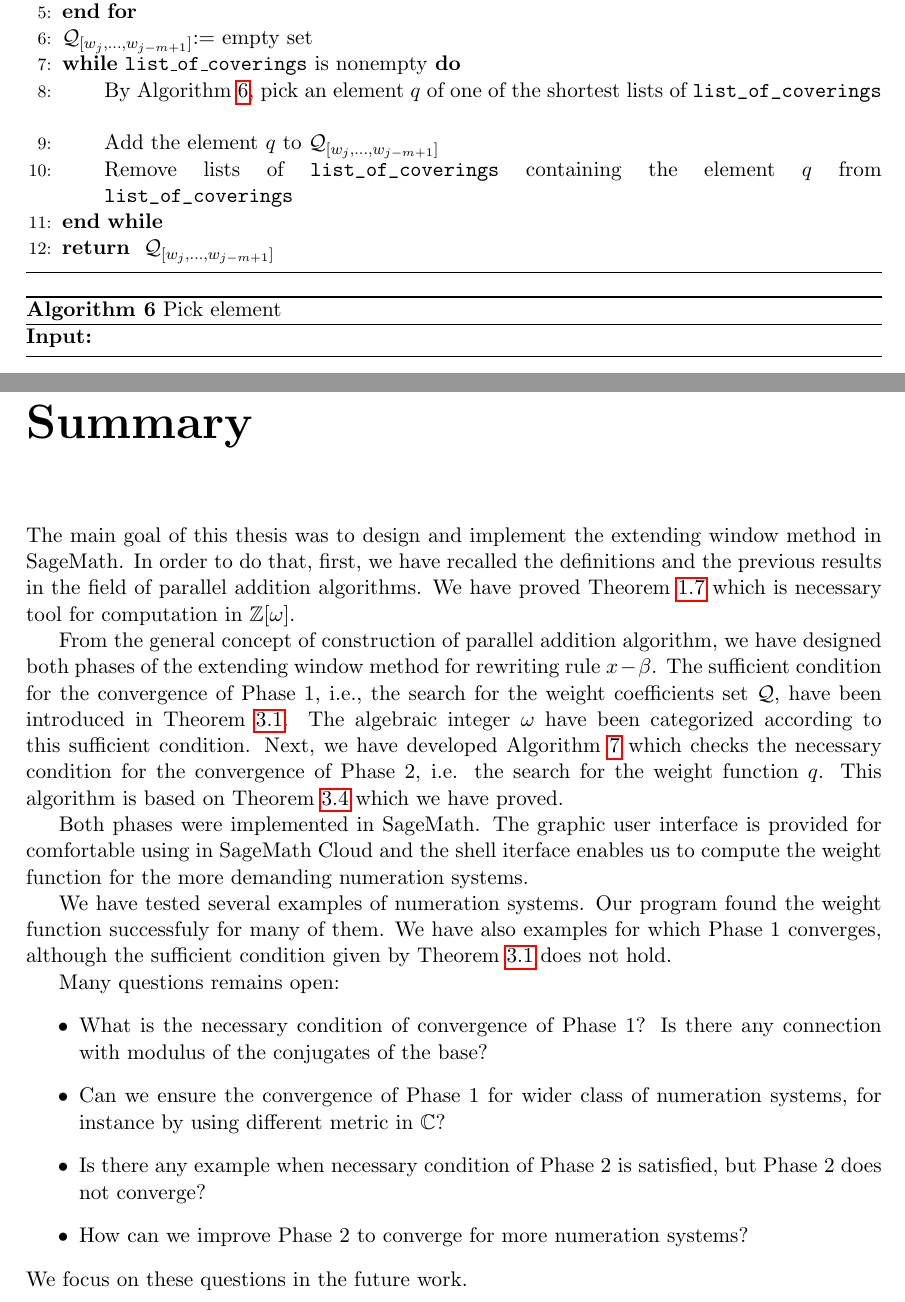
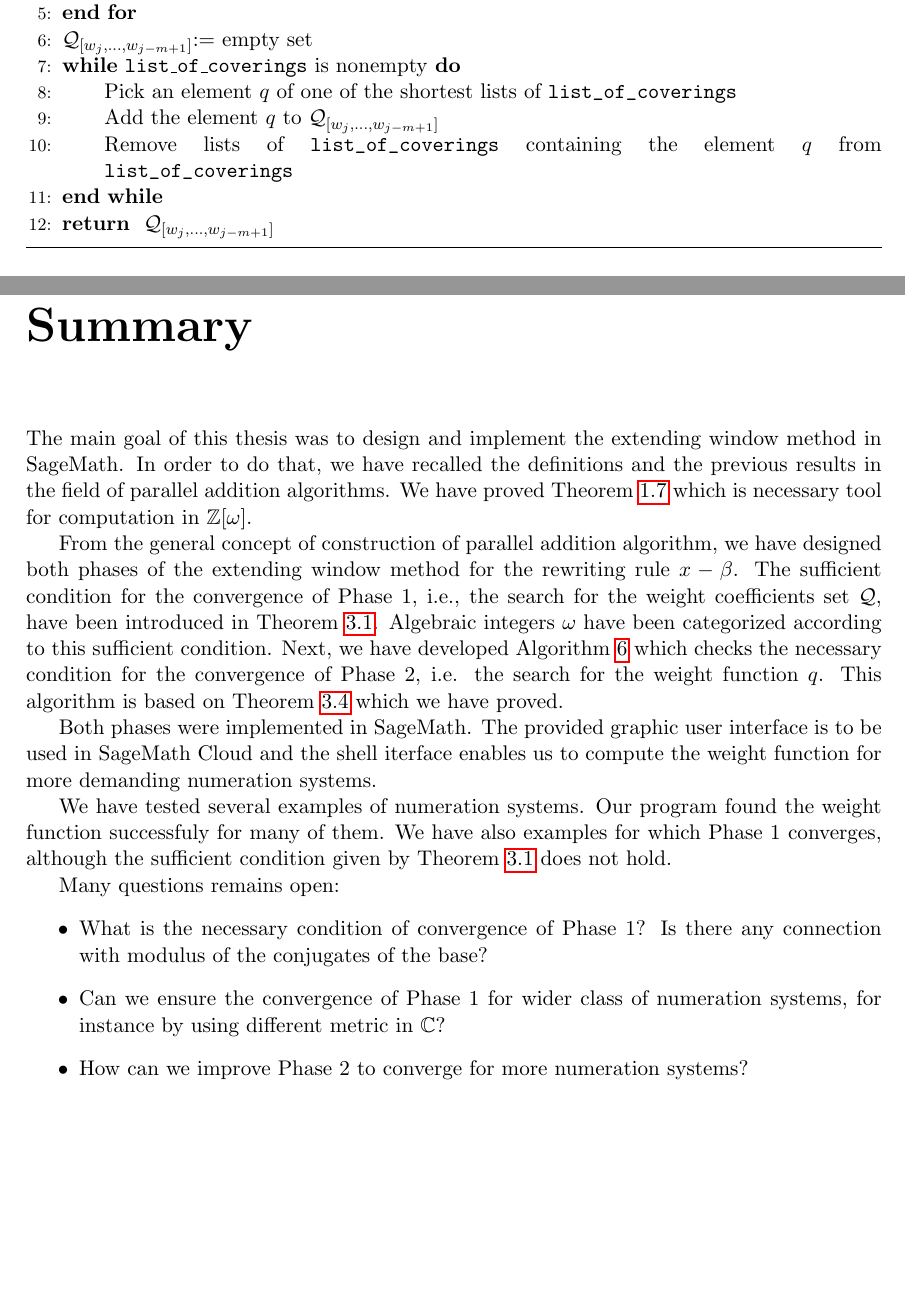
Before and after one commit to Legersky/ResearchThesis, a LaTeX thesis (VU_parallelAddition.tex, which reads method_description.tex, summary.tex): two parts of pages 23 and 42 of 44, joined at a grey line, cut so that both start at the same text, the shorter picture padded with empty space. Compiled offline with pdfLaTeX.

Commit message:
description of the deterministic choice in Alg 5

```diff
--- a/method_description.tex
+++ b/method_description.tex
@@ -331,7 +331,7 @@ For construction of the set $\Q_{[w_j,\dots, w_{j-m+1}]}$ we first choose elemen
     \ENDFOR
     \STATE $\Q_{[w_j,\dots, w_{j-m+1}]}$:= empty set
     \WHILE{\texttt{list\_of\_coverings} is nonempty}
-        \STATE By Algorithm \ref{alg:pickElement}, pick an element $q$ of one of the shortest lists of \verb+list_of_coverings+
+        \STATE Pick an element $q$ of one of the shortest lists of \verb+list_of_coverings+
             \label{line:pickElement}
         \STATE Add the element $q$ to $\Q_{[w_j,\dots, w_{j-m+1}]}$
         \STATE Remove lists of \verb+list_of_coverings+ containing the element $q$ from \verb+list_of_coverings+
@@ -341,11 +341,3 @@ For construction of the set $\Q_{[w_j,\dots, w_{j-m+1}]}$ we first choose elemen
 \end{algorithm}
 
 
-We remark that the result of Algorithm \ref{alg:minimalSet} is influenced by the way which we pick an element on the line \ref{line:pickElement}. It can be done deterministically or non-deterministically. We use the deterministic choice given by Algorithm \ref{alg:pickElement}. DOPSAT JAK VYBIRAME
-\begin{algorithm}
-  \caption{Pick element}
-    \label{alg:pickElement}
-  \begin{algorithmic}[1]
-    \REQUIRE{}
-
-  \end{algorithmic}
--- a/summary.tex
+++ b/summary.tex
@@ -1,8 +1,8 @@
-The main goal of this thesis was to design and implement the extending window method in SageMath. In order to do that, first, we have recalled the definitions and the previous results in the field of parallel addition algorithms. We have proved Theorem \ref{thm:divisibility} which is necessary tool for computation in $\Zomega$.
+The main goal of this thesis was to design and implement the extending window method in SageMath. In order to do that, we have recalled the definitions and the previous results in the field of parallel addition algorithms. We have proved Theorem \ref{thm:divisibility} which is necessary tool for computation in $\Zomega$.
 
-From the general concept of construction of parallel addition algorithm, we have designed both phases of the extending window method for rewriting rule $x-\beta$. The sufficient condition for the convergence of Phase 1, i.e., the search for the weight coefficients set $\Q$, have been introduced in Theorem \ref{thm:suffCondPhase1}. The algebraic integer $\omega$ have been categorized according to this sufficient condition. Next, we have developed Algorithm \ref{alg:oneletterSets} which checks the necessary condition for the convergence of Phase 2, i.e. the search for the weight function $q$. This algorithm is based on Theorem \ref{thm:stoppingCondition} which we have proved.
+From the general concept of construction of parallel addition algorithm, we have designed both phases of the extending window method for the rewriting rule $x-\beta$. The sufficient condition for the convergence of Phase 1, i.e., the search for the weight coefficients set $\Q$, have been introduced in Theorem \ref{thm:suffCondPhase1}. Algebraic integers $\omega$ have been categorized according to this sufficient condition. Next, we have developed Algorithm \ref{alg:oneletterSets} which checks the necessary condition for the convergence of Phase 2, i.e. the search for the weight function $q$. This algorithm is based on Theorem \ref{thm:stoppingCondition} which we have proved.
 
-Both phases were implemented in SageMath. The graphic user interface is provided for comfortable using in SageMath Cloud and the shell iterface enables us to compute the weight function for the more demanding numeration systems.
+Both phases were implemented in SageMath. The provided graphic user interface is  to be used in SageMath Cloud and the shell iterface enables us to compute the weight function for more demanding numeration systems.
 
 We have tested several examples of numeration systems. Our program found the weight function successfuly for many of them. We have also examples for which Phase 1 converges, although the sufficient condition given by Theorem \ref{thm:suffCondPhase1} does not hold.
 
@@ -10,7 +10,6 @@ Many questions remains open:
 \begin{itemize}
 \item What is the necessary condition of convergence of Phase 1? Is there any connection with modulus of the conjugates of the base?
 \item Can we ensure the convergence of Phase 1 for wider class of numeration systems, for instance by using different metric in $\CC$?
-\item Is there any example when necessary condition of Phase 2 is satisfied, but Phase 2 does not converge?
+% \item Is there any example when necessary condition of Phase 2 is satisfied, but Phase 2 does not converge?
 \item How can we improve Phase 2 to converge for more numeration systems?
 \end{itemize}
-We focus on these questions in the future work.
```
Also changed, not shown: convergence.tex (+1 -1 lines), VU_parallelAddition.pdf, method_description.tex (14 more changed lines).
